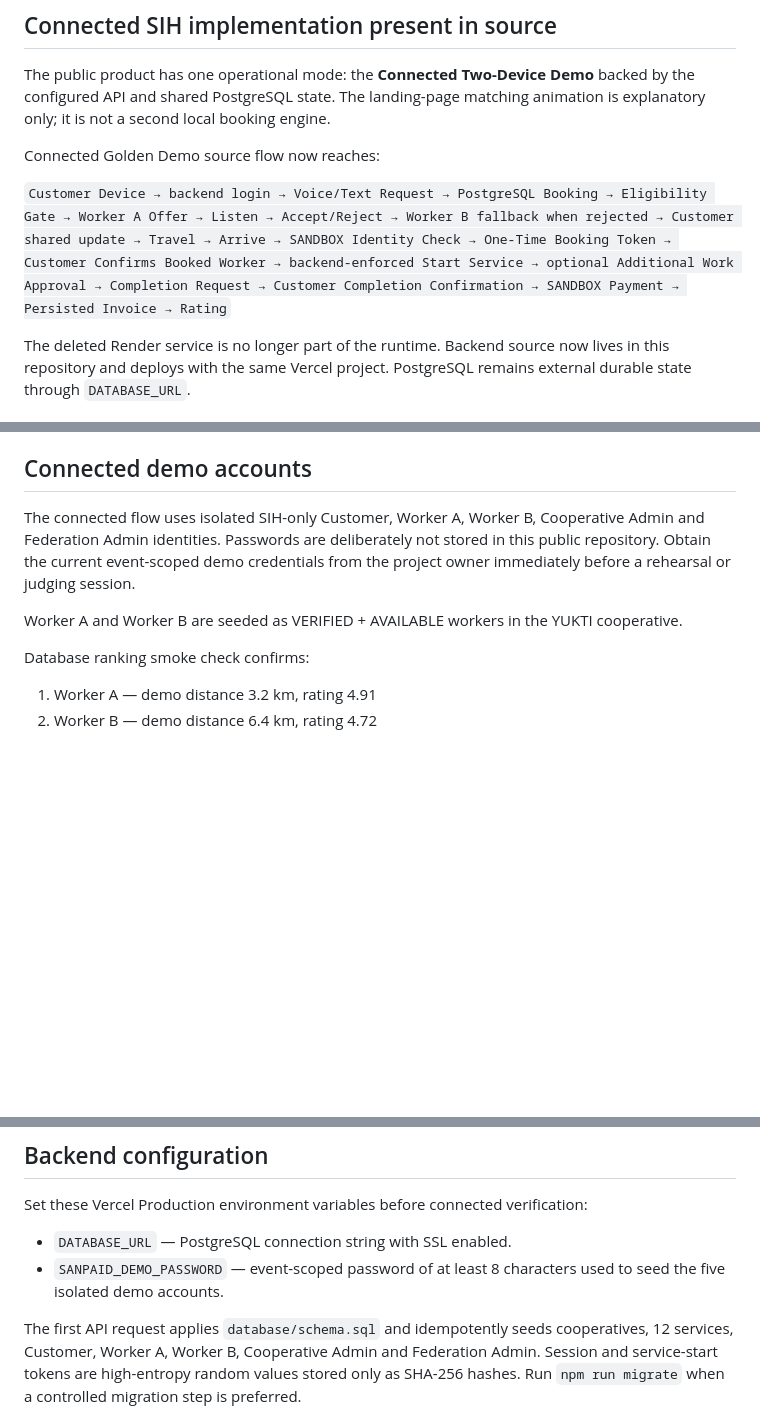
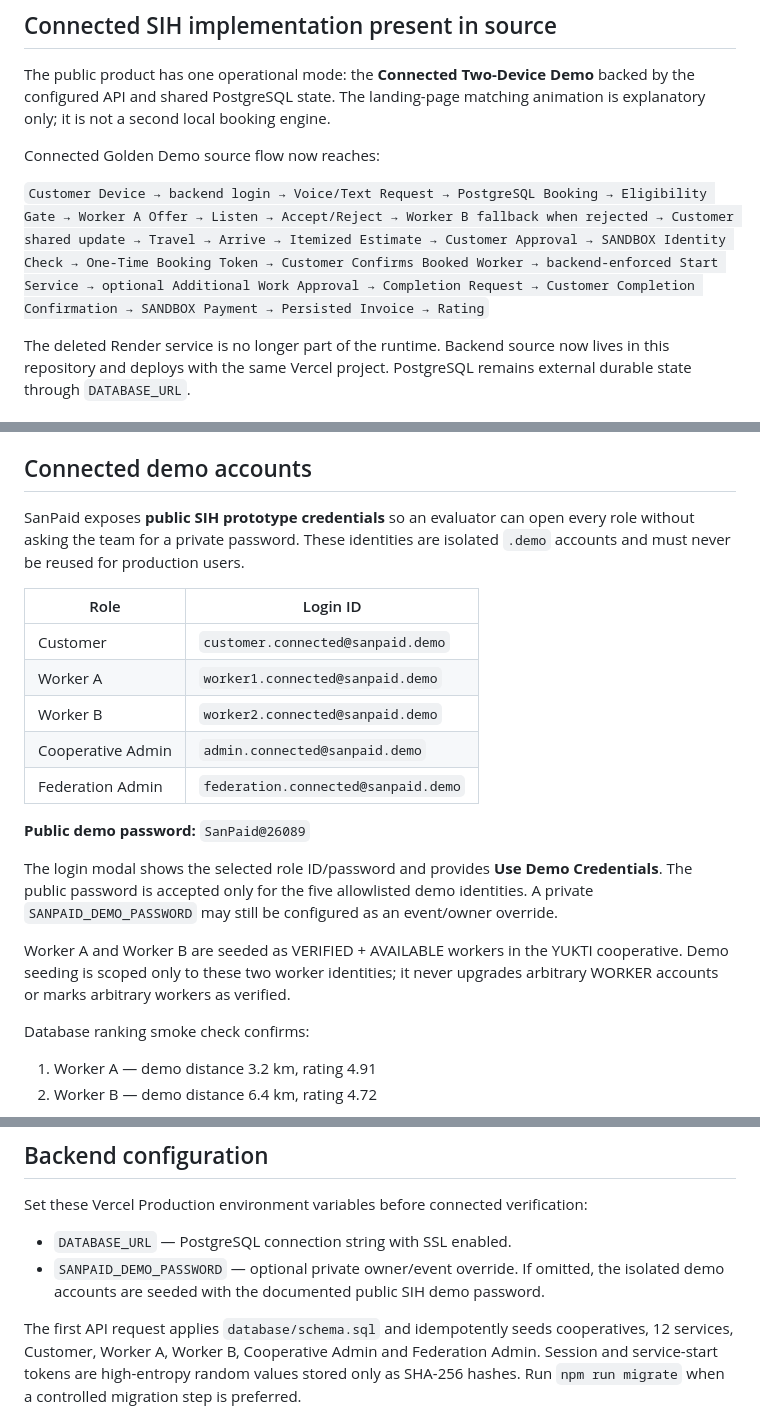
Before and after one commit to harshtotawar14/YUKTI-2026, a Markdown page: README.md, 3 parts joined by grey strips. Rendered like a GitHub page; blank space fills up the shorter version.

Commit message:
Document public demo credentials and estimate-first flow

```diff
--- a/README.md
+++ b/README.md
@@ -26,7 +26,7 @@ The public product has one operational mode: the **Connected Two-Device Demo** b
 
 Connected Golden Demo source flow now reaches:
 
-`Customer Device → backend login → Voice/Text Request → PostgreSQL Booking → Eligibility Gate → Worker A Offer → Listen → Accept/Reject → Worker B fallback when rejected → Customer shared update → Travel → Arrive → SANDBOX Identity Check → One-Time Booking Token → Customer Confirms Booked Worker → backend-enforced Start Service → optional Additional Work Approval → Completion Request → Customer Completion Confirmation → SANDBOX Payment → Persisted Invoice → Rating`
+`Customer Device → backend login → Voice/Text Request → PostgreSQL Booking → Eligibility Gate → Worker A Offer → Listen → Accept/Reject → Worker B fallback when rejected → Customer shared update → Travel → Arrive → Itemized Estimate → Customer Approval → SANDBOX Identity Check → One-Time Booking Token → Customer Confirms Booked Worker → backend-enforced Start Service → optional Additional Work Approval → Completion Request → Customer Completion Confirmation → SANDBOX Payment → Persisted Invoice → Rating`
 
 The deleted Render service is no longer part of the runtime. Backend source now lives in this repository and deploys with the same Vercel project. PostgreSQL remains external durable state through `DATABASE_URL`.
 
@@ -63,13 +63,21 @@ Connected commerce:
 
 ## Connected demo accounts
 
-The connected flow uses isolated SIH-only Customer, Worker A, Worker B,
-Cooperative Admin and Federation Admin identities. Passwords are deliberately
-not stored in this public repository. Obtain the current event-scoped demo
-credentials from the project owner immediately before a rehearsal or judging
-session.
+SanPaid exposes **public SIH prototype credentials** so an evaluator can open every role without asking the team for a private password. These identities are isolated `.demo` accounts and must never be reused for production users.
 
-Worker A and Worker B are seeded as VERIFIED + AVAILABLE workers in the YUKTI cooperative.
+| Role | Login ID |
+|---|---|
+| Customer | `customer.connected@sanpaid.demo` |
+| Worker A | `worker1.connected@sanpaid.demo` |
+| Worker B | `worker2.connected@sanpaid.demo` |
+| Cooperative Admin | `admin.connected@sanpaid.demo` |
+| Federation Admin | `federation.connected@sanpaid.demo` |
+
+**Public demo password:** `SanPaid@26089`
+
+The login modal shows the selected role ID/password and provides **Use Demo Credentials**. The public password is accepted only for the five allowlisted demo identities. A private `SANPAID_DEMO_PASSWORD` may still be configured as an event/owner override.
+
+Worker A and Worker B are seeded as VERIFIED + AVAILABLE workers in the YUKTI cooperative. Demo seeding is scoped only to these two worker identities; it never upgrades arbitrary WORKER accounts or marks arbitrary workers as verified.
 
 Database ranking smoke check confirms:
 
@@ -126,7 +134,7 @@ Indexes were verified for worker-offer lookup and `(booking_id, worker_id)` uniq
 Set these Vercel Production environment variables before connected verification:
 
 - `DATABASE_URL` — PostgreSQL connection string with SSL enabled.
-- `SANPAID_DEMO_PASSWORD` — event-scoped password of at least 8 characters used to seed the five isolated demo accounts.
+- `SANPAID_DEMO_PASSWORD` — optional private owner/event override. If omitted, the isolated demo accounts are seeded with the documented public SIH demo password.
 
 The first API request applies `database/schema.sql` and idempotently seeds cooperatives, 12 services, Customer, Worker A, Worker B, Cooperative Admin and Federation Admin. Session and service-start tokens are high-entropy random values stored only as SHA-256 hashes. Run `npm run migrate` when a controlled migration step is preferred.
 
```
